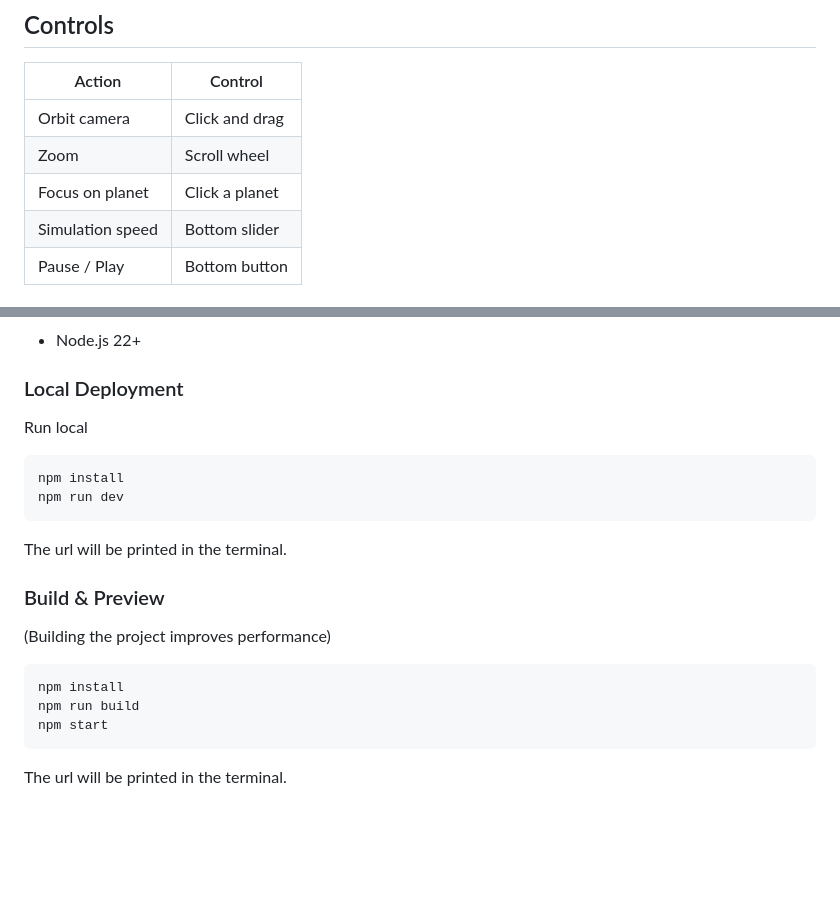
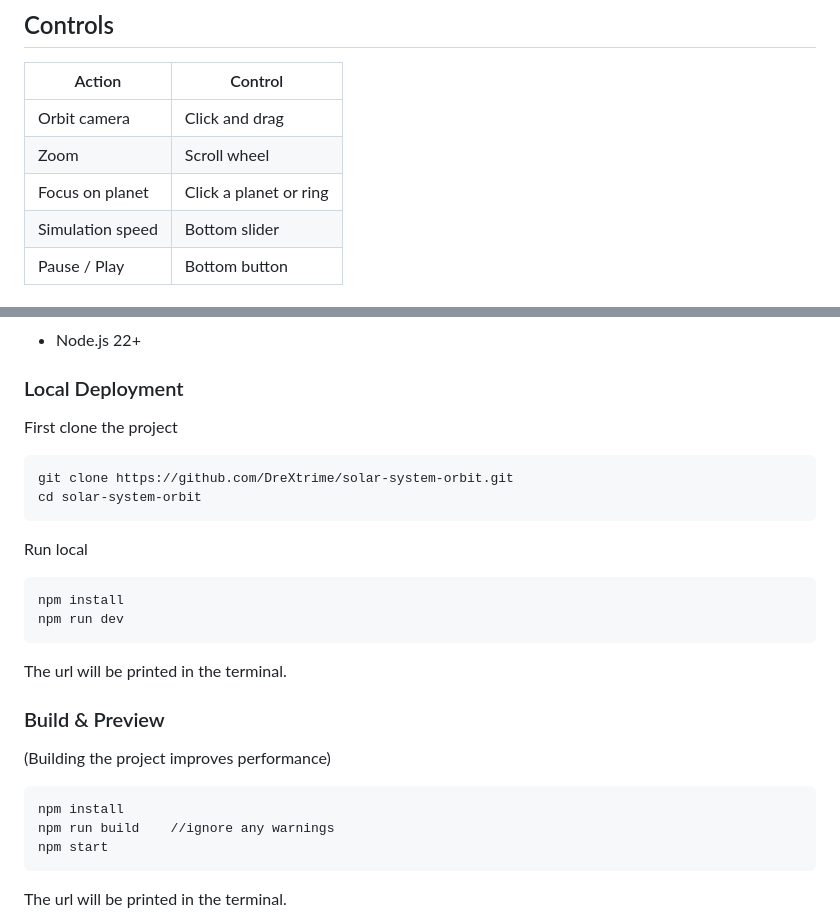
Before and after one commit to DreXtrime/solar-system-orbit, a Markdown page: README.md, 2 parts joined by grey strips. GitHub-like rendering; blank space fills up the shorter version.

Commit message:
docs: update readme

````diff
--- a/README.md
+++ b/README.md
@@ -31,7 +31,7 @@ Includes entries for all 8 planets, plus Pluto and the Sun.
 |--------|---------|
 | Orbit camera | Click and drag |
 | Zoom | Scroll wheel |
-| Focus on planet | Click a planet |
+| Focus on planet | Click a planet or ring |
 | Simulation speed | Bottom slider |
 | Pause / Play | Bottom button |
 
@@ -78,6 +78,11 @@ Thank you to [kood//](https://kood.tech/en/) and [Zone](https://www.zone.eu) for
 
 ### Local Deployment
 
+First clone the project
+```bash
+git clone https://github.com/DreXtrime/solar-system-orbit.git
+cd solar-system-orbit
+```
 Run local
 ```bash
 npm install
@@ -90,7 +95,7 @@ The url will be printed in the terminal.
 
 ```bash
 npm install
-npm run build
+npm run build    //ignore any warnings
 npm start
 ```
 The url will be printed in the terminal.
````
